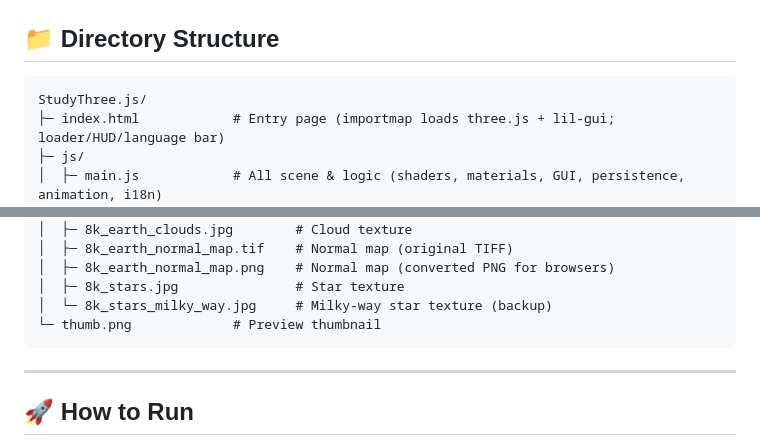
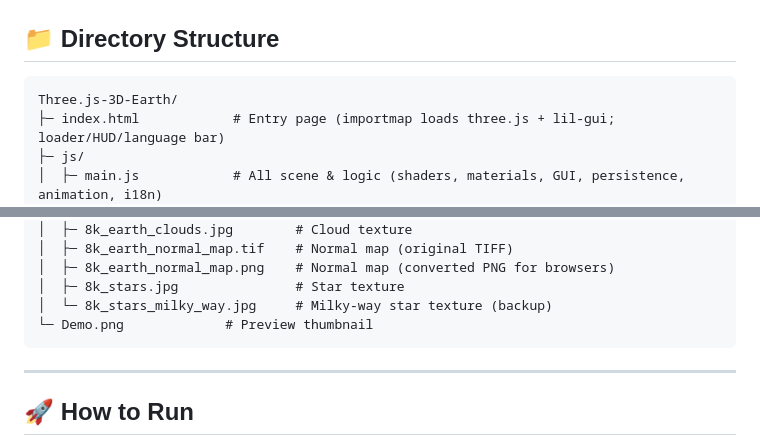
Before and after one commit to ZGdadong/Three.js-3D-Earth, a Markdown page: README.en.md, 2 parts joined by grey strips. Drawn GitHub-style.

````diff
--- a/README.en.md
+++ b/README.en.md
@@ -43,7 +43,7 @@ https://github.com/user-attachments/assets/c67d653e-11fb-4e3e-a795-9dbbf4480a80
 ## 📁 Directory Structure
 
 ```
-StudyThree.js/
+Three.js-3D-Earth/
 ├─ index.html            # Entry page (importmap loads three.js + lil-gui; loader/HUD/language bar)
 ├─ js/
 │  ├─ main.js            # All scene & logic (shaders, materials, GUI, persistence, animation, i18n)
@@ -61,7 +61,7 @@ StudyThree.js/
 │  ├─ 8k_earth_normal_map.png    # Normal map (converted PNG for browsers)
 │  ├─ 8k_stars.jpg               # Star texture
 │  └─ 8k_stars_milky_way.jpg     # Milky-way star texture (backup)
-└─ thumb.png             # Preview thumbnail
+└─ Demo.png             # Preview thumbnail
 ```
 
 ---
````
Also changed, not shown: README.md (+2 -2 lines), docs/Three.js-3D-Earth-技术文档.md (+1 -1 lines).
